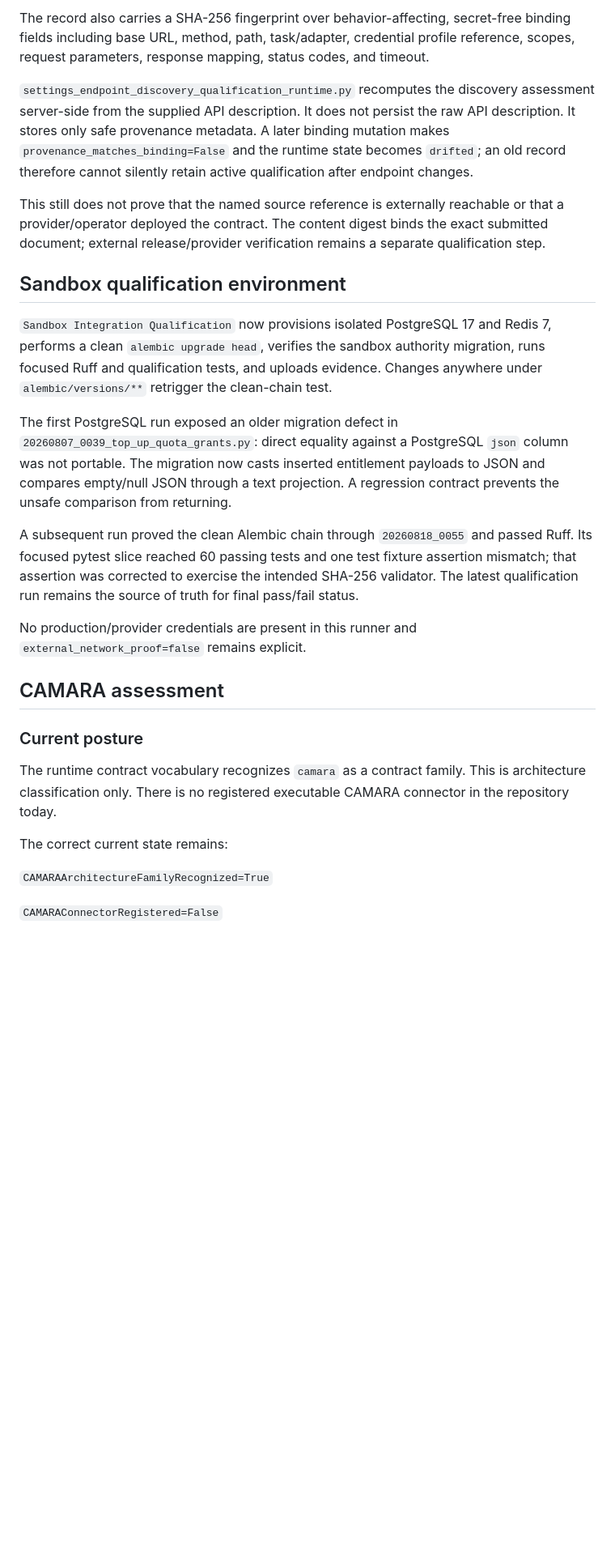
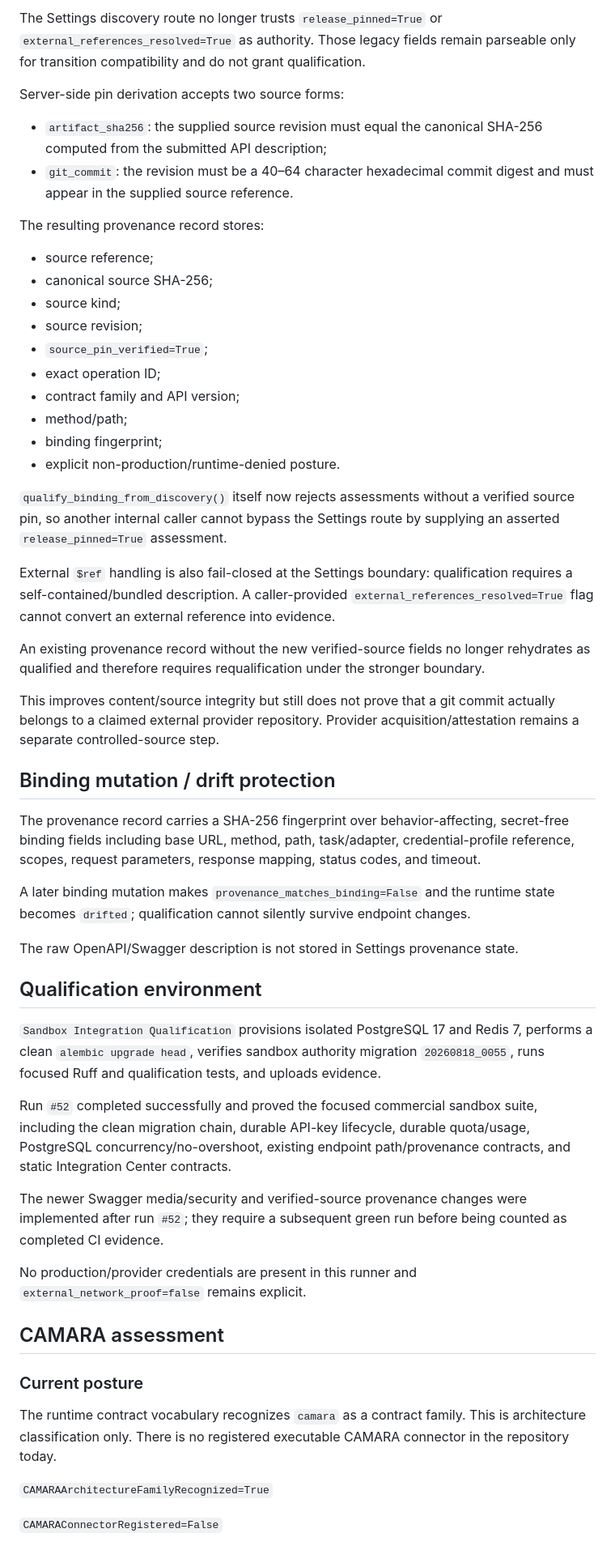
Before and after one commit to don-zak/processual-maestro-kernel, a Markdown page: docs/qualification/ENDPOINT_DISCOVERY_AND_CAMARA_SANDBOX_R1.md, the part around one of its changes. Shown at 81% size. GitHub-like rendering; blank space fills up the shorter version.

```diff
--- a/docs/qualification/ENDPOINT_DISCOVERY_AND_CAMARA_SANDBOX_R1.md
+++ b/docs/qualification/ENDPOINT_DISCOVERY_AND_CAMARA_SANDBOX_R1.md
@@ -85,52 +55,55 @@ when:
 
-The record also carries a SHA-256 fingerprint over behavior-affecting,
-secret-free binding fields including base URL, method, path, task/adapter,
-credential profile reference, scopes, request parameters, response mapping,
-status codes, and timeout.
+The Settings discovery route no longer trusts `release_pinned=True` or `external_references_resolved=True` as authority. Those legacy fields remain parseable only for transition compatibility and do not grant qualification.
 
-`settings_endpoint_discovery_qualification_runtime.py` recomputes the discovery
-assessment server-side from the supplied API description. It does not persist
-the raw API description. It stores only safe provenance metadata. A later
-binding mutation makes `provenance_matches_binding=False` and the runtime state
-becomes `drifted`; an old record therefore cannot silently retain active
-qualification after endpoint changes.
+Server-side pin derivation accepts two source forms:
 
-This still does not prove that the named source reference is externally
-reachable or that a provider/operator deployed the contract. The content digest
-binds the exact submitted document; external release/provider verification
-remains a separate qualification step.
+- `artifact_sha256`: the supplied source revision must equal the canonical SHA-256 computed from the submitted API description;
+- `git_commit`: the revision must be a 40–64 character hexadecimal commit digest and must appear in the supplied source reference.
 
-## Sandbox qualification environment
+The resulting provenance record stores:
 
-`Sandbox Integration Qualification` now provisions isolated PostgreSQL 17 and
-Redis 7, performs a clean `alembic upgrade head`, verifies the sandbox authority
-migration, runs focused Ruff and qualification tests, and uploads evidence.
-Changes anywhere under `alembic/versions/**` retrigger the clean-chain test.
+- source reference;
+- canonical source SHA-256;
+- source kind;
+- source revision;
+- `source_pin_verified=True`;
+- exact operation ID;
+- contract family and API version;
+- method/path;
+- binding fingerprint;
+- explicit non-production/runtime-denied posture.
 
-The first PostgreSQL run exposed an older migration defect in
-`20260807_0039_top_up_quota_grants.py`: direct equality against a PostgreSQL
-`json` column was not portable. The migration now casts inserted entitlement
-payloads to JSON and compares empty/null JSON through a text projection. A
-regression contract prevents the unsafe comparison from returning.
+`qualify_binding_from_discovery()` itself now rejects assessments without a verified source pin, so another internal caller cannot bypass the Settings route by supplying an asserted `release_pinned=True` assessment.
 
-A subsequent run proved the clean Alembic chain through `20260818_0055` and
-passed Ruff. Its focused pytest slice reached 60 passing tests and one test
-fixture assertion mismatch; that assertion was corrected to exercise the
-intended SHA-256 validator. The latest qualification run remains the source of
-truth for final pass/fail status.
+External `$ref` handling is also fail-closed at the Settings boundary: qualification requires a self-contained/bundled description. A caller-provided `external_references_resolved=True` flag cannot convert an external reference into evidence.
 
-No production/provider credentials are present in this runner and
-`external_network_proof=false` remains explicit.
+An existing provenance record without the new verified-source fields no longer rehydrates as qualified and therefore requires requalification under the stronger boundary.
+
+This improves content/source integrity but still does not prove that a git commit actually belongs to a claimed external provider repository. Provider acquisition/attestation remains a separate controlled-source step.
+
+## Binding mutation / drift protection
+
+The provenance record carries a SHA-256 fingerprint over behavior-affecting, secret-free binding fields including base URL, method, path, task/adapter, credential-profile reference, scopes, request parameters, response mapping, status codes, and timeout.
+
+A later binding mutation makes `provenance_matches_binding=False` and the runtime state becomes `drifted`; qualification cannot silently survive endpoint changes.
+
+The raw OpenAPI/Swagger description is not stored in Settings provenance state.
+
+## Qualification environment
+
+`Sandbox Integration Qualification` provisions isolated PostgreSQL 17 and Redis 7, performs a clean `alembic upgrade head`, verifies sandbox authority migration `20260818_0055`, runs focused Ruff and qualification tests, and uploads evidence.
+
+Run `#52` completed successfully and proved the focused commercial sandbox suite, including the clean migration chain, durable API-key lifecycle, durable quota/usage, PostgreSQL concurrency/no-overshoot, existing endpoint path/provenance contracts, and static Integration Center contracts.
+
+The newer Swagger media/security and verified-source provenance changes were implemented after run `#52`; they require a subsequent green run before being counted as completed CI evidence.
+
+No production/provider credentials are present in this runner and `external_network_proof=false` remains explicit.
 
 ## CAMARA assessment
 
 ### Current posture
 
-The runtime contract vocabulary recognizes `camara` as a contract family. This
-is architecture classification only. There is no registered executable CAMARA
-connector in the repository today.
-
-The correct current state remains:
+The runtime contract vocabulary recognizes `camara` as a contract family. This is architecture classification only. There is no registered executable CAMARA connector in the repository today.
 
 `CAMARAArchitectureFamilyRecognized=True`
 
```
Also changed, not shown: other parts of docs/qualification/ENDPOINT_DISCOVERY_AND_CAMARA_SANDBOX_R1.md (+39 -94 lines).
